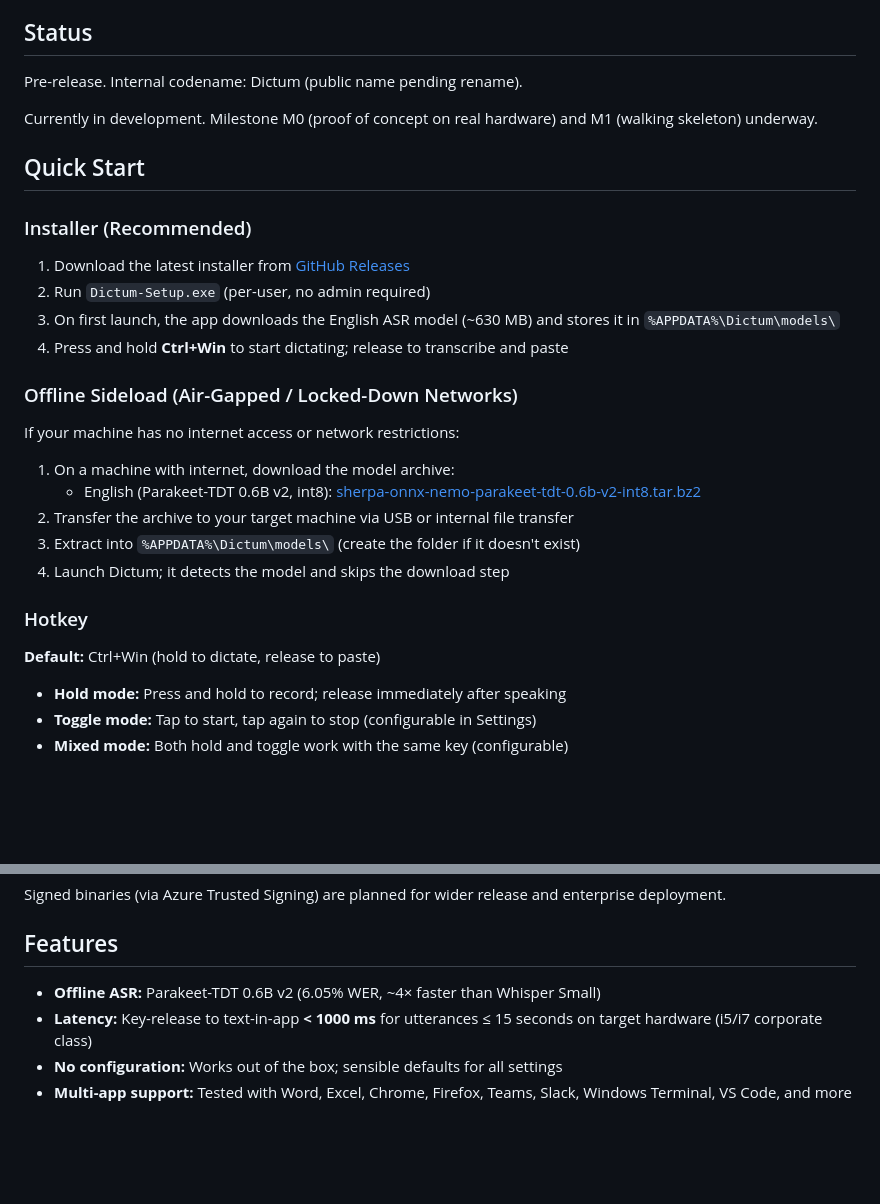
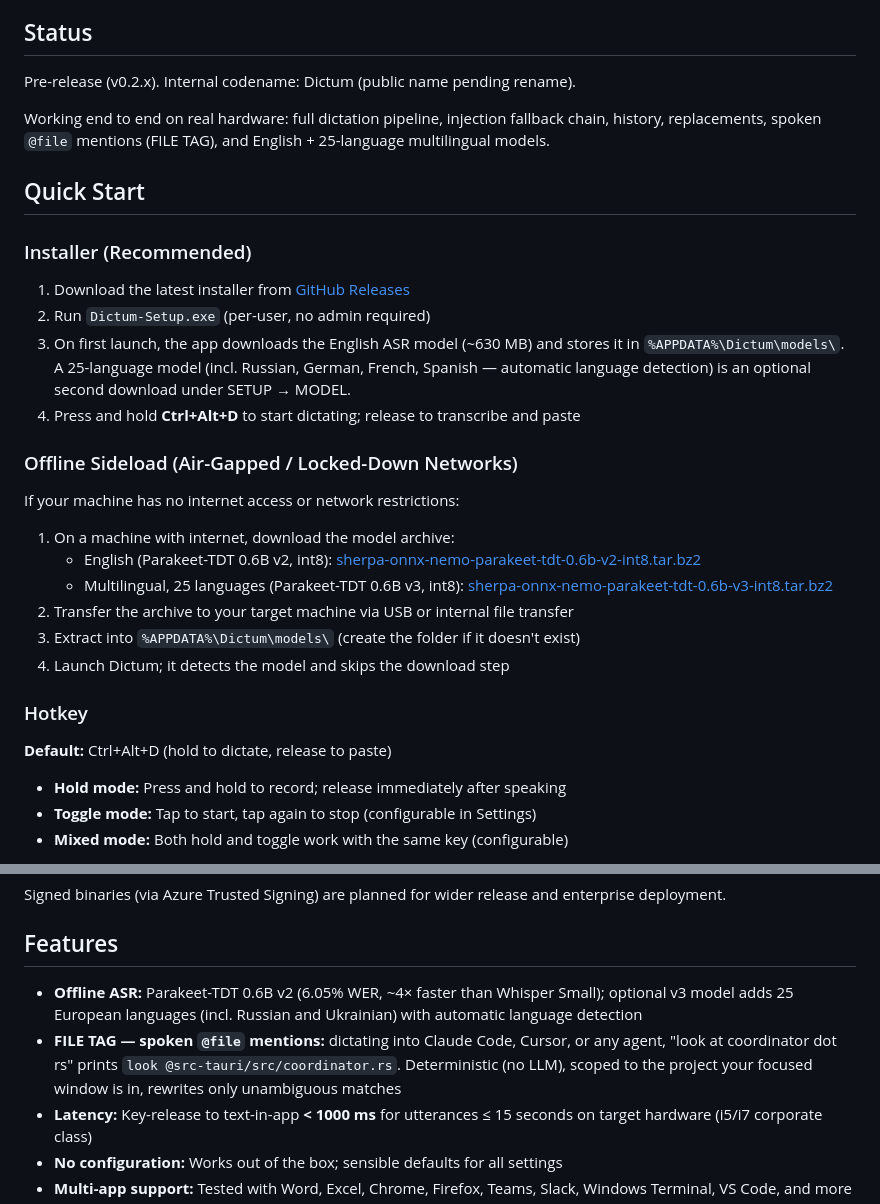
Before and after one commit to thomasbunch/dictum, a Markdown page: README.md, 2 parts joined by grey strips. GitHub-like rendering; blank space fills up the shorter version.

Commit message:
docs: README refresh for v0.2.0 - correct hotkey, FILE TAG + multilingual, fix issue URL
Co-Authored-By: Claude Fable 5 <noreply@anthropic.com>

```diff
--- a/README.md
+++ b/README.md
@@ -6,9 +6,9 @@ Hold your hotkey anywhere, speak, release — transcribed text appears at your c
 
 ## Status
 
-Pre-release. Internal codename: Dictum (public name pending rename).
+Pre-release (v0.2.x). Internal codename: Dictum (public name pending rename).
 
-Currently in development. Milestone M0 (proof of concept on real hardware) and M1 (walking skeleton) underway.
+Working end to end on real hardware: full dictation pipeline, injection fallback chain, history, replacements, spoken `@file` mentions (FILE TAG), and English + 25-language multilingual models.
 
 ## Quick Start
 
@@ -16,8 +16,8 @@ Currently in development. Milestone M0 (proof of concept on real hardware) and M
 
 1. Download the latest installer from [GitHub Releases](https://github.com/thomasbunch/dictum/releases)
 2. Run `Dictum-Setup.exe` (per-user, no admin required)
-3. On first launch, the app downloads the English ASR model (~630 MB) and stores it in `%APPDATA%\Dictum\models\`
-4. Press and hold **Ctrl+Win** to start dictating; release to transcribe and paste
+3. On first launch, the app downloads the English ASR model (~630 MB) and stores it in `%APPDATA%\Dictum\models\`. A 25-language model (incl. Russian, German, French, Spanish — automatic language detection) is an optional second download under SETUP → MODEL.
+4. Press and hold **Ctrl+Alt+D** to start dictating; release to transcribe and paste
 
 ### Offline Sideload (Air-Gapped / Locked-Down Networks)
 
@@ -25,13 +25,14 @@ If your machine has no internet access or network restrictions:
 
 1. On a machine with internet, download the model archive:
    - English (Parakeet-TDT 0.6B v2, int8): [sherpa-onnx-nemo-parakeet-tdt-0.6b-v2-int8.tar.bz2](https://github.com/k2-fsa/sherpa-onnx/releases/download/asr-models/sherpa-onnx-nemo-parakeet-tdt-0.6b-v2-int8.tar.bz2)
+   - Multilingual, 25 languages (Parakeet-TDT 0.6B v3, int8): [sherpa-onnx-nemo-parakeet-tdt-0.6b-v3-int8.tar.bz2](https://github.com/k2-fsa/sherpa-onnx/releases/download/asr-models/sherpa-onnx-nemo-parakeet-tdt-0.6b-v3-int8.tar.bz2)
 2. Transfer the archive to your target machine via USB or internal file transfer
 3. Extract into `%APPDATA%\Dictum\models\` (create the folder if it doesn't exist)
 4. Launch Dictum; it detects the model and skips the download step
 
 ### Hotkey
 
-**Default:** Ctrl+Win (hold to dictate, release to paste)
+**Default:** Ctrl+Alt+D (hold to dictate, release to paste)
 
 - **Hold mode:** Press and hold to record; release immediately after speaking
 - **Toggle mode:** Tap to start, tap again to stop (configurable in Settings)
@@ -87,7 +88,8 @@ Signed binaries (via Azure Trusted Signing) are planned for wider release and en
 
 ## Features
 
-- **Offline ASR:** Parakeet-TDT 0.6B v2 (6.05% WER, ~4× faster than Whisper Small)
+- **Offline ASR:** Parakeet-TDT 0.6B v2 (6.05% WER, ~4× faster than Whisper Small); optional v3 model adds 25 European languages (incl. Russian and Ukrainian) with automatic language detection
+- **FILE TAG — spoken `@file` mentions:** dictating into Claude Code, Cursor, or any agent, "look at coordinator dot rs" prints `look @src-tauri/src/coordinator.rs`. Deterministic (no LLM), scoped to the project your focused window is in, rewrites only unambiguous matches
 - **Latency:** Key-release to text-in-app **< 1000 ms** for utterances ≤ 15 seconds on target hardware (i5/i7 corporate class)
 - **No configuration:** Works out of the box; sensible defaults for all settings
 - **Multi-app support:** Tested with Word, Excel, Chrome, Firefox, Teams, Slack, Windows Terminal, VS Code, and more
```
Also changed, not shown: other parts of README.md (+2 -2 lines).
